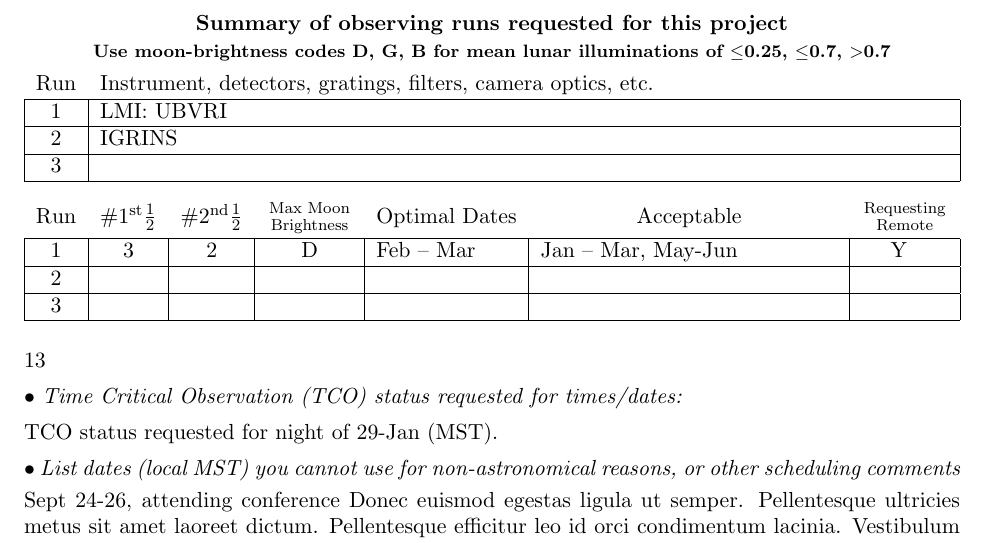
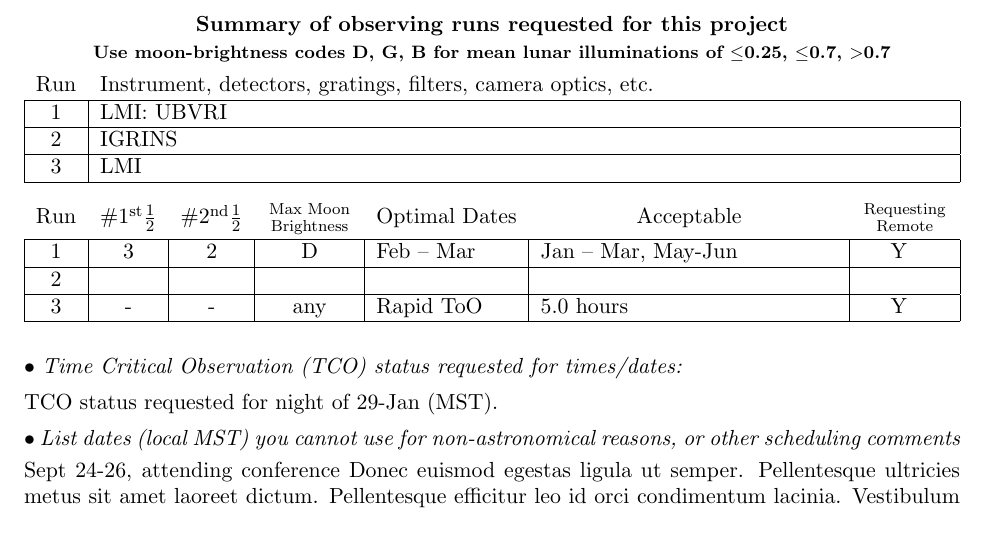
Before and after one commit to Lowell-DCT/proposal-template, a LaTeX document (lowell-prop.tex, which reads lowell-prop.cls): part of page 1 of 6, cut so that both start at the same text. Compiled offline with pdfLaTeX.

Commit message:
added ToOrun block

```diff
--- a/lowell-prop.cls
+++ b/lowell-prop.cls
@@ -195,7 +195,8 @@
 
 \newcounter{obsrun}
 \newenvironment{obsrun}{\stepcounter{obsrun}}{}
-\def\printCoverPageObsRuns{\par\prt@obsruns{1}{3}\par}
+\newenvironment{ToOrun}{\stepcounter{obsrun}}{\numfirsthalfnights{-}\numsecondhalfnights{-}\remoteobserving{Y}}
+\def\printCoverPageObsRuns{\par\prt@obsruns\par}
 
 % Observing run parameters to be specified by the investigators.
 %
@@ -216,6 +217,10 @@
 \def\optimaldates#1{\global\@namedef{obs\@Alph{\c@obsrun}@optdates}{#1}}
 \def\acceptabledates#1{\global\@namedef{obs\@Alph{\c@obsrun}@accdates}{#1}}
 \def\remoteobserving#1{\global\@namedef{obs\@Alph{\c@obsrun}@remobs}{#1}}
+
+% following is a hack to get ToO info in right place in table
+\def\ToOtype#1{\global\@namedef{obs\@Alph{\c@obsrun}@optdates}{#1 ToO}}
+\def\totalhours#1{\global\@namedef{obs\@Alph{\c@obsrun}@accdates}{#1 hours}}
 
 \def\obsrun@head{Summary of observing runs requested for this project\\{\footnotesize Use moon-brightness codes D, G, B for mean lunar illuminations of $\le$0.25, $\le$0.7, $>$0.7 }}
 %and number of days from new moon: darkest $\le$ 3, dark $\le$ 7, grey $\le$ 10, bright $\le$ 14.}}
--- a/lowell-prop.tex
+++ b/lowell-prop.tex
@@ -194,16 +196,13 @@ Lorem ipsum dolor sit amet, consectetur adipiscing elit. Etiam vitae felis lectu
 \remoteobserving{}
 \end{obsrun}
 
-\begin{obsrun}
-\telescope{}
-\instrument{}
-\numfirsthalfnights{}
-\numsecondhalfnights{}
-\moonbrightness{}
-\optimaldates{}
-\acceptabledates{}
-\remoteobserving{}
-\end{obsrun}
+\begin{ToOrun}
+\telescope{DCT}
+\instrument{LMI}
+\moonbrightness{any}  % Typically "any" for most ToO programs, but can also be D,G,B following above codes
+\ToOtype{Rapid}   %  "Rapid" (10 minute response time) or "Slow" (30 minute response time)
+\totalhours{5.0}
+\end{ToOrun}
 
 %\begin{obsrun}
 %\telescope{}
```
Also changed, not shown: lowell-prop.tex (4 more changed lines).
